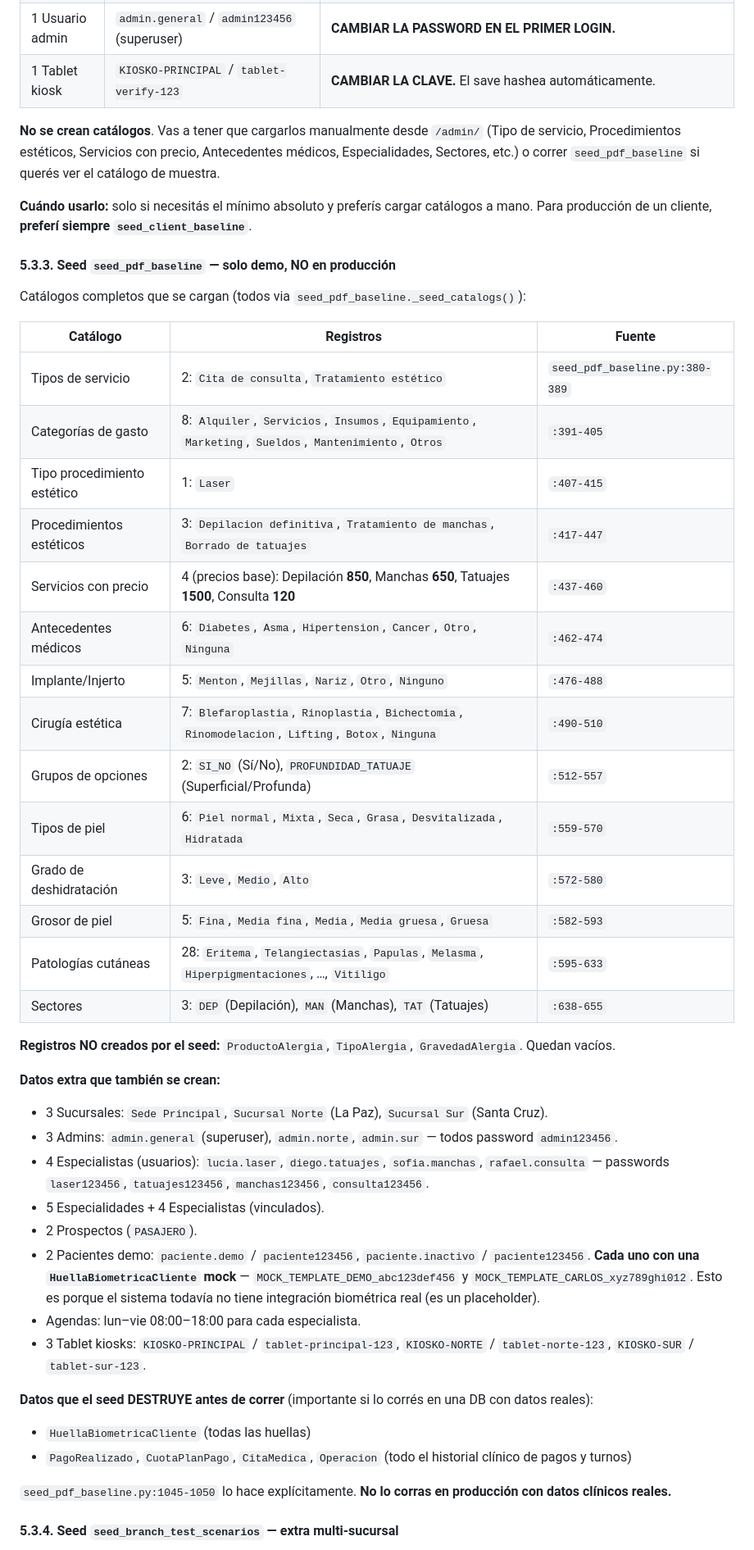
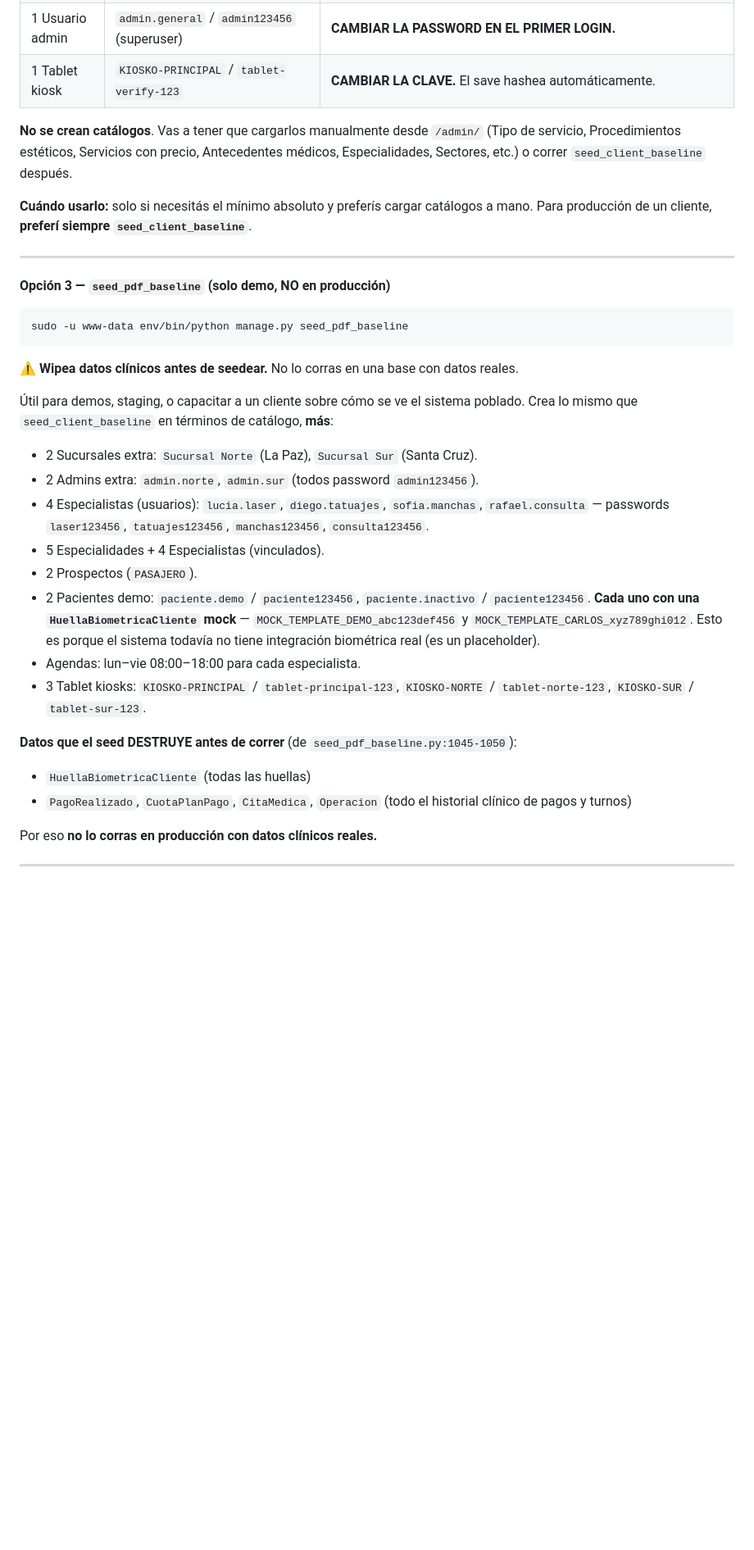
Before and after one commit to fabianRivero/clinica-test, a Markdown page: docs/vps-setup-from-scratch.md, the part around one of its changes. Shown at 82% size. GitHub-like rendering; blank space fills up the shorter version.

````diff
--- a/docs/vps-setup-from-scratch.md
+++ b/docs/vps-setup-from-scratch.md
@@ -358,37 +381,24 @@ Comando antiguo que quedó reemplazado por `seed_client_baseline`. Crea los mism
 | 1 Usuario admin | `admin.general` / `admin123456` (superuser) | **CAMBIAR LA PASSWORD EN EL PRIMER LOGIN.** |
 | 1 Tablet kiosk | `KIOSKO-PRINCIPAL` / `tablet-verify-123` | **CAMBIAR LA CLAVE.** El save hashea automáticamente. |
 
-**No se crean catálogos**. Vas a tener que cargarlos manualmente desde `/admin/` (Tipo de servicio, Procedimientos estéticos, Servicios con precio, Antecedentes médicos, Especialidades, Sectores, etc.) o correr `seed_pdf_baseline` si querés ver el catálogo de muestra.
+**No se crean catálogos**. Vas a tener que cargarlos manualmente desde `/admin/` (Tipo de servicio, Procedimientos estéticos, Servicios con precio, Antecedentes médicos, Especialidades, Sectores, etc.) o correr `seed_client_baseline` después.
 
 **Cuándo usarlo:** solo si necesitás el mínimo absoluto y preferís cargar catálogos a mano. Para producción de un cliente, **preferí siempre `seed_client_baseline`**.
 
-#### 5.3.3. Seed `seed_pdf_baseline` — solo demo, NO en producción
+---
 
-Catálogos completos que se cargan (todos via `seed_pdf_baseline._seed_catalogs()`):
+#### Opción 3 — `seed_pdf_baseline` (solo demo, NO en producción)
 
-| Catálogo | Registros | Fuente |
-|---|---|---|
-| Tipos de servicio | 2: `Cita de consulta`, `Tratamiento estético` | `seed_pdf_baseline.py:380-389` |
-| Categorías de gasto | 8: `Alquiler`, `Servicios`, `Insumos`, `Equipamiento`, `Marketing`, `Sueldos`, `Mantenimiento`, `Otros` | `:391-405` |
-| Tipo procedimiento estético | 1: `Laser` | `:407-415` |
-| Procedimientos estéticos | 3: `Depilacion definitiva`, `Tratamiento de manchas`, `Borrado de tatuajes` | `:417-447` |
-| Servicios con precio | 4 (precios base): Depilación **850**, Manchas **650**, Tatuajes **1500**, Consulta **120** | `:437-460` |
-| Antecedentes médicos | 6: `Diabetes`, `Asma`, `Hipertension`, `Cancer`, `Otro`, `Ninguna` | `:462-474` |
-| Implante/Injerto | 5: `Menton`, `Mejillas`, `Nariz`, `Otro`, `Ninguno` | `:476-488` |
-| Cirugía estética | 7: `Blefaroplastia`, `Rinoplastia`, `Bichectomia`, `Rinomodelacion`, `Lifting`, `Botox`, `Ninguna` | `:490-510` |
-| Grupos de opciones | 2: `SI_NO` (Sí/No), `PROFUNDIDAD_TATUAJE` (Superficial/Profunda) | `:512-557` |
-| Tipos de piel | 6: `Piel normal`, `Mixta`, `Seca`, `Grasa`, `Desvitalizada`, `Hidratada` | `:559-570` |
-| Grado de deshidratación | 3: `Leve`, `Medio`, `Alto` | `:572-580` |
-| Grosor de piel | 5: `Fina`, `Media fina`, `Media`, `Media gruesa`, `Gruesa` | `:582-593` |
-| Patologías cutáneas | 28: `Eritema`, `Telangiectasias`, `Papulas`, `Melasma`, `Hiperpigmentaciones`, …, `Vitiligo` | `:595-633` |
-| Sectores | 3: `DEP` (Depilación), `MAN` (Manchas), `TAT` (Tatuajes) | `:638-655` |
+```bash
+sudo -u www-data env/bin/python manage.py seed_pdf_baseline
+```
 
-**Registros NO creados por el seed:** `ProductoAlergia`, `TipoAlergia`, `GravedadAlergia`. Quedan vacíos.
+⚠️ **Wipea datos clínicos antes de seedear.** No lo corras en una base con datos reales.
 
-**Datos extra que también se crean:**
+Útil para demos, staging, o capacitar a un cliente sobre cómo se ve el sistema poblado. Crea lo mismo que `seed_client_baseline` en términos de catálogo, **más**:
 
-- 3 Sucursales: `Sede Principal`, `Sucursal Norte` (La Paz), `Sucursal Sur` (Santa Cruz).
-- 3 Admins: `admin.general` (superuser), `admin.norte`, `admin.sur` — todos password `admin123456`.
+- 2 Sucursales extra: `Sucursal Norte` (La Paz), `Sucursal Sur` (Santa Cruz).
+- 2 Admins extra: `admin.norte`, `admin.sur` (todos password `admin123456`).
 - 4 Especialistas (usuarios): `lucia.laser`, `diego.tatuajes`, `sofia.manchas`, `rafael.consulta` — passwords `laser123456`, `tatuajes123456`, `manchas123456`, `consulta123456`.
 - 5 Especialidades + 4 Especialistas (vinculados).
 - 2 Prospectos (`PASAJERO`).
@@ -396,12 +406,12 @@ Catálogos completos que se cargan (todos via `seed_pdf_baseline._seed_catalogs(
 - Agendas: lun–vie 08:00–18:00 para cada especialista.
 - 3 Tablet kiosks: `KIOSKO-PRINCIPAL` / `tablet-principal-123`, `KIOSKO-NORTE` / `tablet-norte-123`, `KIOSKO-SUR` / `tablet-sur-123`.
 
-**Datos que el seed DESTRUYE antes de correr** (importante si lo corrés en una DB con datos reales):
+**Datos que el seed DESTRUYE antes de correr** (de `seed_pdf_baseline.py:1045-1050`):
 
 - `HuellaBiometricaCliente` (todas las huellas)
 - `PagoRealizado`, `CuotaPlanPago`, `CitaMedica`, `Operacion` (todo el historial clínico de pagos y turnos)
 
-`seed_pdf_baseline.py:1045-1050` lo hace explícitamente. **No lo corras en producción con datos clínicos reales.**
+Por eso **no lo corras en producción con datos clínicos reales.**
 
-#### 5.3.4. Seed `seed_branch_test_scenarios` — extra multi-sucursal
+---
 
````
Also changed, not shown: other parts of docs/vps-setup-from-scratch.md (+251 -86 lines).
